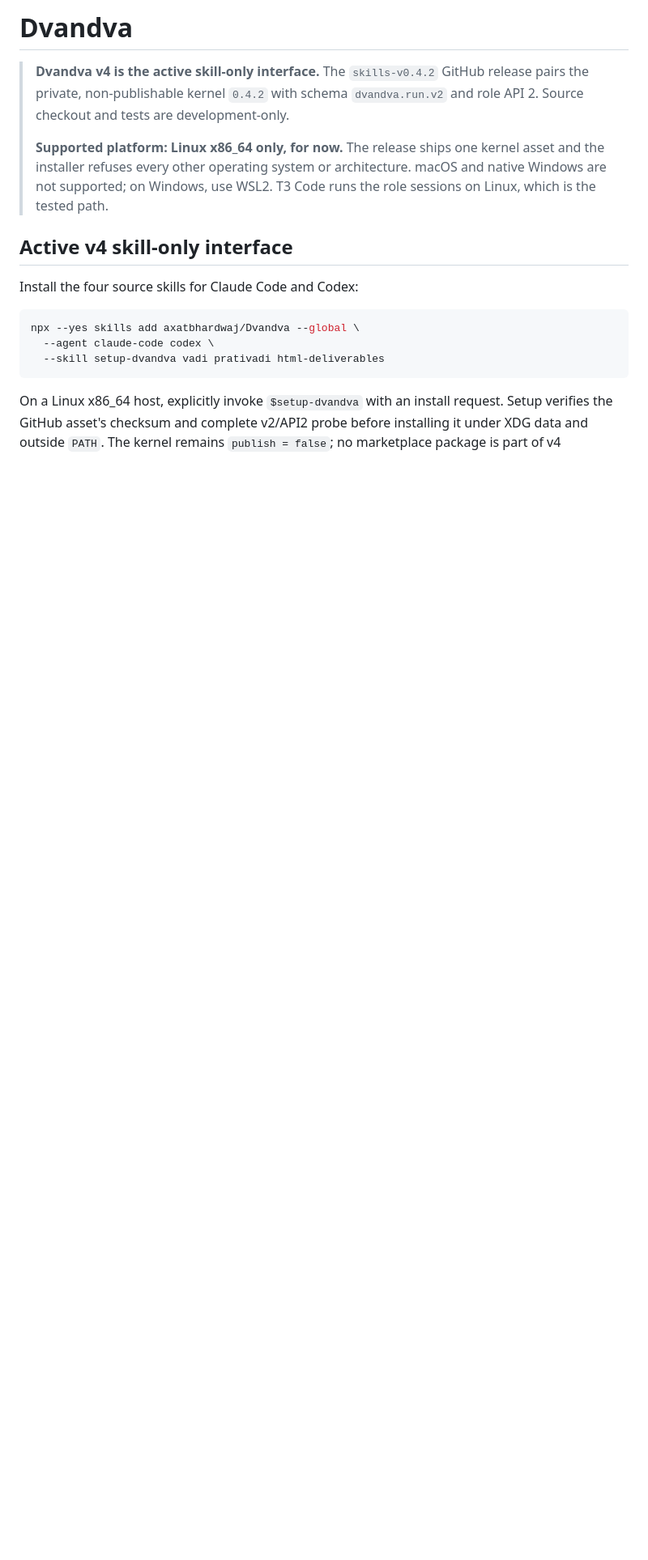
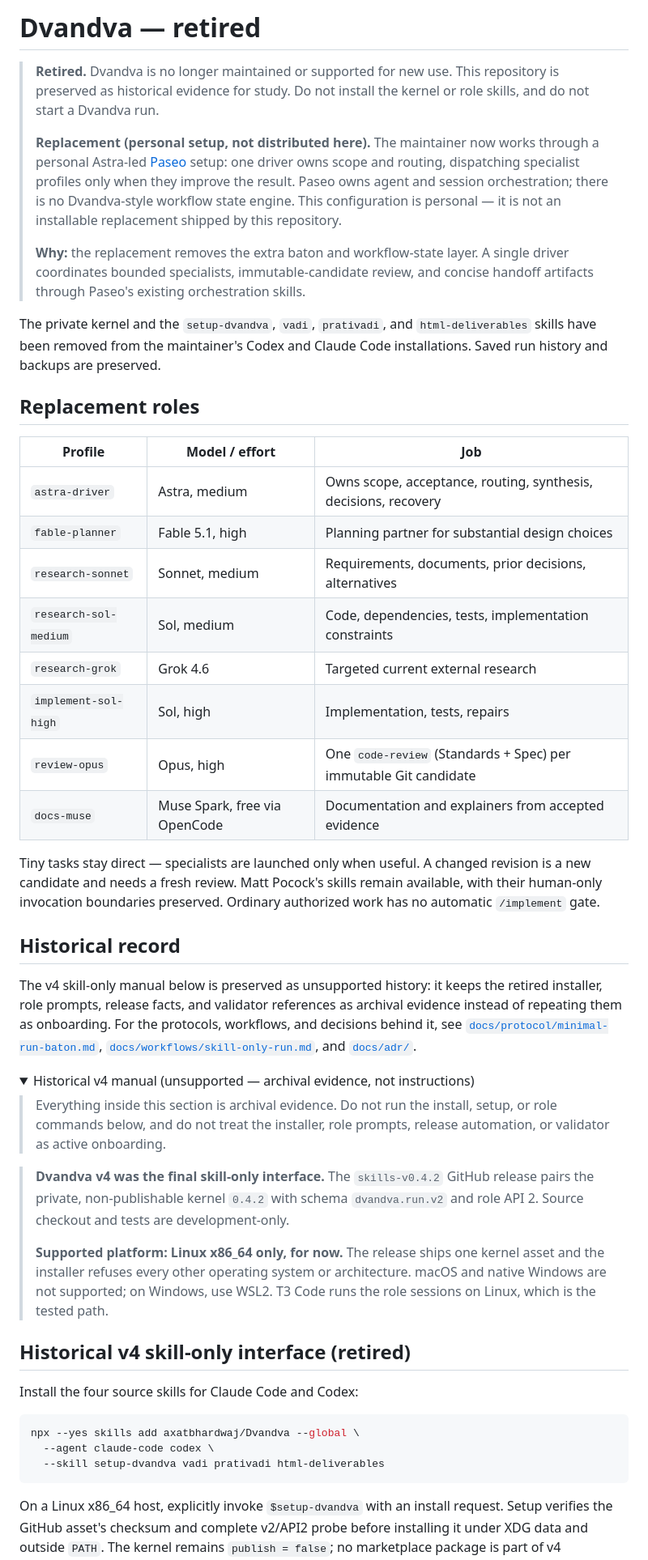
Before and after one commit to axatbhardwaj/Dvandva, a Markdown page: README.md, the part around one of its changes. Shown at 81% size. Drawn GitHub-style; folded sections open; blank space fills up the shorter version.

Commit message:
docs: retire Dvandva in favor of Paseo routing

```diff
--- a/README.md
+++ b/README.md
@@ -1,6 +1,61 @@
-# Dvandva
+# Dvandva — retired
 
-> **Dvandva v4 is the active skill-only interface.** The `skills-v0.4.2`
+> **Retired.** Dvandva is no longer maintained or supported for new use.
+> This repository is preserved as historical evidence for study. Do not
+> install the kernel or role skills, and do not start a Dvandva run.
+>
+> **Replacement (personal setup, not distributed here).** The maintainer now
+> works through a personal Astra-led [Paseo](https://github.com/getpaseo/paseo)
+> setup: one driver owns scope and routing, dispatching specialist profiles
+> only when they improve the result. Paseo owns agent and session
+> orchestration; there is no Dvandva-style workflow state engine. This
+> configuration is personal — it is not an installable replacement shipped by
+> this repository.
+>
+> **Why:** the replacement removes the extra baton and workflow-state layer.
+> A single driver coordinates bounded specialists, immutable-candidate review,
+> and concise handoff artifacts through Paseo's existing orchestration skills.
+
+The private kernel and the `setup-dvandva`, `vadi`, `prativadi`, and
+`html-deliverables` skills have been removed from the maintainer's Codex and
+Claude Code installations. Saved run history and backups are preserved.
+
+## Replacement roles
+
+| Profile | Model / effort | Job |
+|---|---|---|
+| `astra-driver` | Astra, medium | Owns scope, acceptance, routing, synthesis, decisions, recovery |
+| `fable-planner` | Fable 5.1, high | Planning partner for substantial design choices |
+| `research-sonnet` | Sonnet, medium | Requirements, documents, prior decisions, alternatives |
+| `research-sol-medium` | Sol, medium | Code, dependencies, tests, implementation constraints |
+| `research-grok` | Grok 4.6 | Targeted current external research |
+| `implement-sol-high` | Sol, high | Implementation, tests, repairs |
+| `review-opus` | Opus, high | One `code-review` (Standards + Spec) per immutable Git candidate |
+| `docs-muse` | Muse Spark, free via OpenCode | Documentation and explainers from accepted evidence |
+
+Tiny tasks stay direct — specialists are launched only when useful. A changed
+revision is a new candidate and needs a fresh review. Matt Pocock's skills
+remain available, with their human-only invocation boundaries preserved.
+Ordinary authorized work has no automatic `/implement` gate.
+
+## Historical record
+
+The v4 skill-only manual below is preserved as unsupported history: it keeps
+the retired installer, role prompts, release facts, and validator references
+as archival evidence instead of repeating them as onboarding. For the
+protocols, workflows, and decisions behind it, see
+[`docs/protocol/minimal-run-baton.md`](docs/protocol/minimal-run-baton.md),
+[`docs/workflows/skill-only-run.md`](docs/workflows/skill-only-run.md), and
+[`docs/adr/`](docs/adr/).
+
+<details>
+<summary>Historical v4 manual (unsupported — archival evidence, not instructions)</summary>
+
+> Everything inside this section is archival evidence. Do not run the install,
+> setup, or role commands below, and do not treat the installer, role prompts,
+> release automation, or validator as active onboarding.
+
+> **Dvandva v4 was the final skill-only interface.** The `skills-v0.4.2`
 > GitHub release pairs the private, non-publishable kernel `0.4.2` with schema
 > `dvandva.run.v2` and role API 2. Source checkout and tests are
 > development-only.
@@ -10,7 +65,7 @@
 > architecture. macOS and native Windows are not supported; on Windows, use
 > WSL2. T3 Code runs the role sessions on Linux, which is the tested path.
 
-## Active v4 skill-only interface
+## Historical v4 skill-only interface (retired)
 
 Install the four source skills for Claude Code and Codex:
 
```
Also changed, not shown: other parts of README.md (+2 -0 lines), AGENTS.md (+6 -0 lines), CLAUDE.md (+6 -0 lines).
